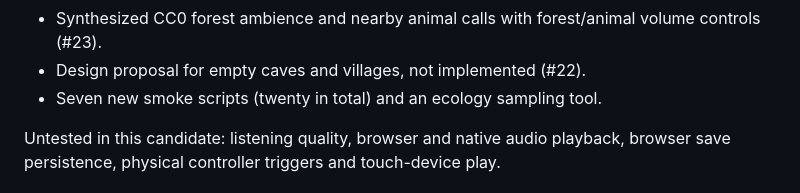
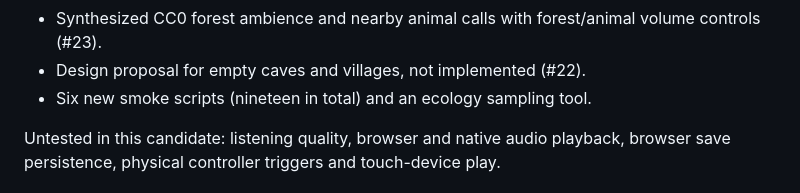
Before and after one commit to diegoami/oravitsa, a Markdown page: CHANGELOG.md, the part around the change. Rendered like a GitHub page.

```diff
--- a/CHANGELOG.md
+++ b/CHANGELOG.md
@@ -21,7 +21,7 @@
 - Synthesized CC0 forest ambience and nearby animal calls with forest/animal
   volume controls (#23).
 - Design proposal for empty caves and villages, not implemented (#22).
-- Seven new smoke scripts (twenty in total) and an ecology sampling tool.
+- Six new smoke scripts (nineteen in total) and an ecology sampling tool.
 
 Untested in this candidate: listening quality, browser and native audio
 playback, browser save persistence, physical controller triggers and
```
Also changed, not shown: AGENTS.md (+1 -1 lines), README.md (+1 -1 lines).
